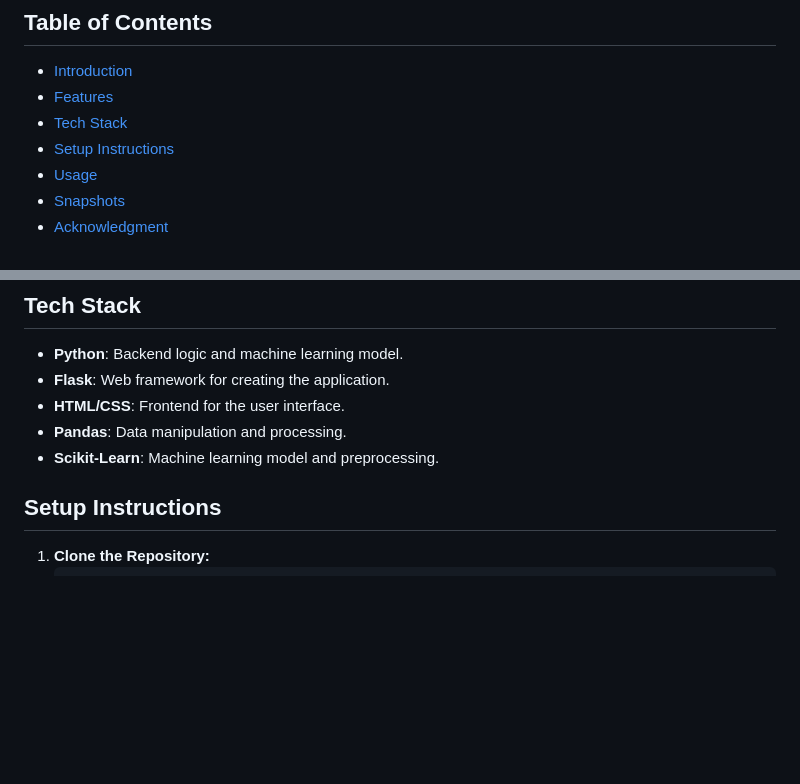
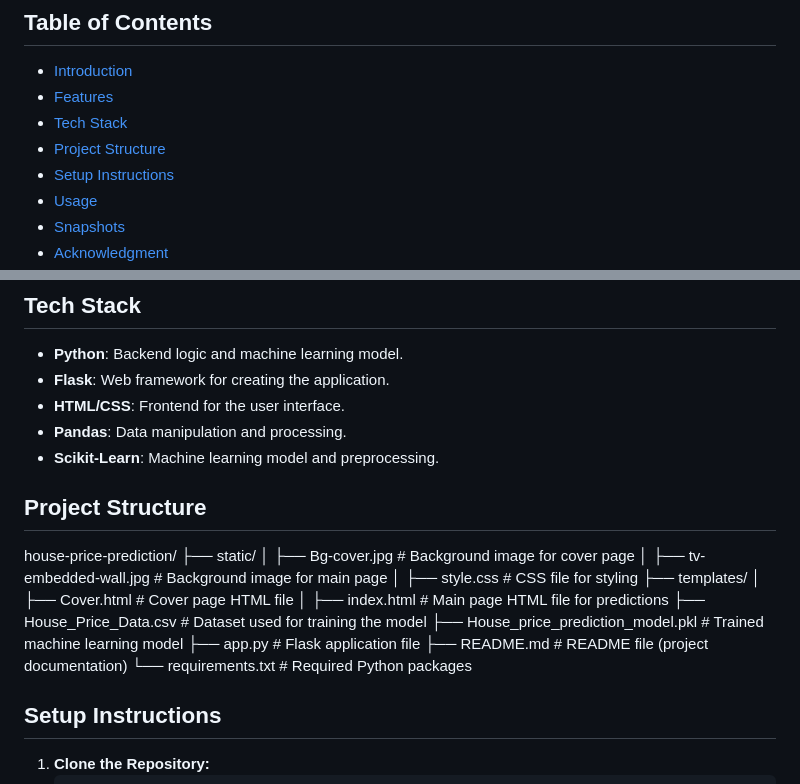
Before and after one commit to md-ashraf98/House-Price-Prediction-Website-Application, a Markdown page: README.md, 2 parts joined by grey strips. GitHub-like rendering; blank space fills up the shorter version.

```diff
--- a/README.md
+++ b/README.md
@@ -6,6 +6,7 @@ A web application that predicts house prices based on various features using a t
 - [Introduction](#introduction)
 - [Features](#features)
 - [Tech Stack](#tech-stack)
+- [Project Structure](#project-structure)
 - [Setup Instructions](#setup-instructions)
 - [Usage](#usage)
 - [Snapshots](#snapshots)
@@ -29,6 +30,23 @@ This project is designed to help users estimate the price of a house based on in
 - **HTML/CSS**: Frontend for the user interface.
 - **Pandas**: Data manipulation and processing.
 - **Scikit-Learn**: Machine learning model and preprocessing.
+
+## Project Structure
+
+house-price-prediction/
+├── static/
+│   ├── Bg-cover.jpg          # Background image for cover page
+│   ├── tv-embedded-wall.jpg  # Background image for main page
+│   ├── style.css             # CSS file for styling
+├── templates/
+│   ├── Cover.html            # Cover page HTML file
+│   ├── index.html            # Main page HTML file for predictions
+├── House_Price_Data.csv      # Dataset used for training the model
+├── House_price_prediction_model.pkl # Trained machine learning model
+├── app.py                    # Flask application file
+├── README.md                 # README file (project documentation)
+└── requirements.txt          # Required Python packages
+
 
 ## Setup Instructions
 
```
